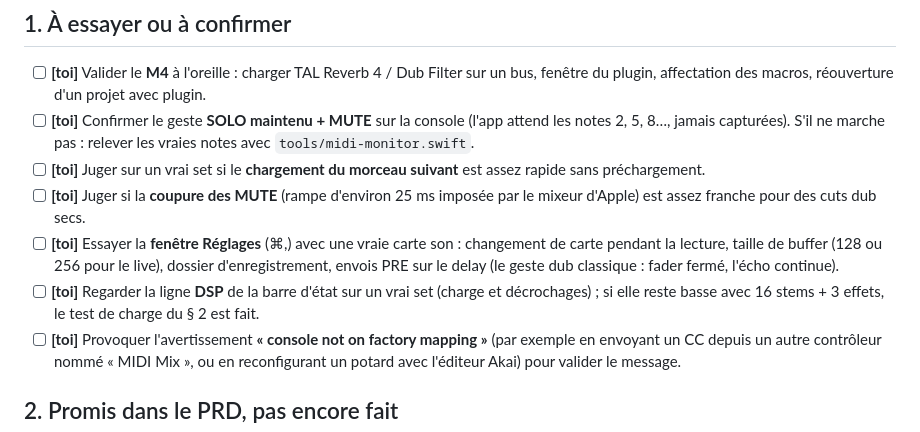
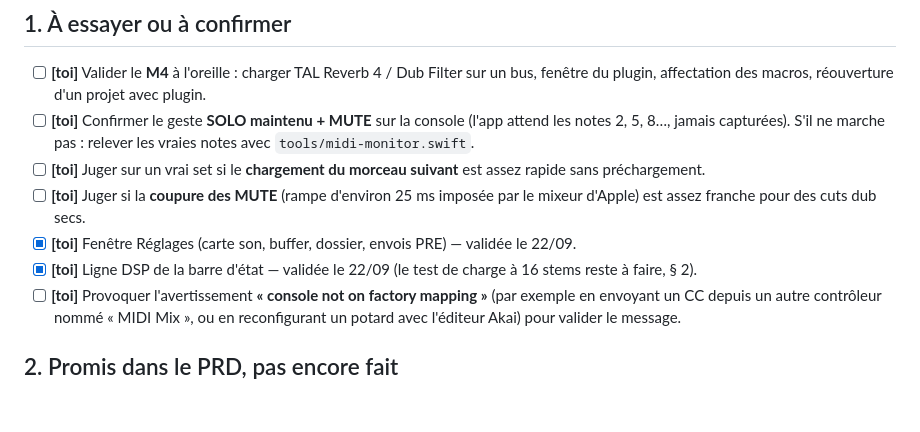
Before and after one commit to yoanbernabeu/DubStemMix, a Markdown page: TODO.md, the part around the change. Drawn GitHub-style; blank space fills up the shorter version.

Commit message:
TODO: settings window and DSP line validated
Co-Authored-By: Claude Fable 5.1 <noreply@anthropic.com>

```diff
--- a/TODO.md
+++ b/TODO.md
@@ -9,8 +9,8 @@
 - [ ] **[toi]** Confirmer le geste **SOLO maintenu + MUTE** sur la console (l'app attend les notes 2, 5, 8…, jamais capturées). S'il ne marche pas : relever les vraies notes avec `tools/midi-monitor.swift`.
 - [ ] **[toi]** Juger sur un vrai set si le **chargement du morceau suivant** est assez rapide sans préchargement.
 - [ ] **[toi]** Juger si la **coupure des MUTE** (rampe d'environ 25 ms imposée par le mixeur d'Apple) est assez franche pour des cuts dub secs.
-- [ ] **[toi]** Essayer la **fenêtre Réglages** (⌘,) avec une vraie carte son : changement de carte pendant la lecture, taille de buffer (128 ou 256 pour le live), dossier d'enregistrement, envois PRE sur le delay (le geste dub classique : fader fermé, l'écho continue).
-- [ ] **[toi]** Regarder la ligne **DSP** de la barre d'état sur un vrai set (charge et décrochages) ; si elle reste basse avec 16 stems + 3 effets, le test de charge du § 2 est fait.
+- [x] **[toi]** Fenêtre Réglages (carte son, buffer, dossier, envois PRE) — validée le 22/09.
+- [x] **[toi]** Ligne DSP de la barre d'état — validée le 22/09 (le test de charge à 16 stems reste à faire, § 2).
 - [ ] **[toi]** Provoquer l'avertissement **« console not on factory mapping »** (par exemple en envoyant un CC depuis un autre contrôleur nommé « MIDI Mix », ou en reconfigurant un potard avec l'éditeur Akai) pour valider le message.
 
 ## 2. Promis dans le PRD, pas encore fait
```
